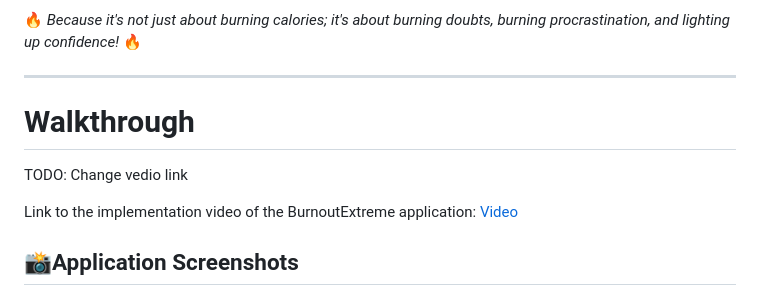
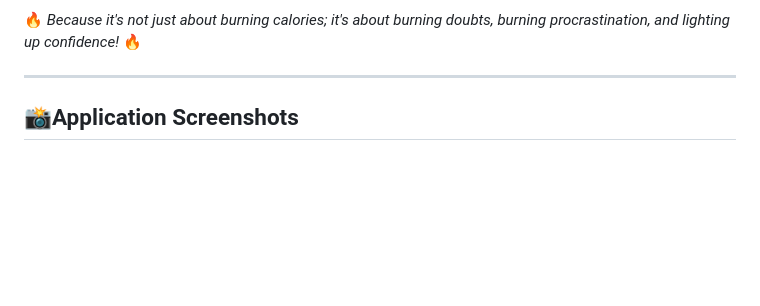
Before and after one commit to SoftwareEngineeringNCSU101/BurnoutExtreme, a Markdown page: README.md, the part around the change. Rendered like a GitHub page; blank space fills up the shorter version.

```diff
--- a/README.md
+++ b/README.md
@@ -152,12 +152,6 @@ So, are you ready to take the leap towards a healthier, happier you? Dive into *
 🔥 _Because it's not just about burning calories; it's about burning doubts, burning procrastination, and lighting up confidence!_ 🔥
 
 ---
-
-# Walkthrough
-
-TODO: Change vedio link
-
-Link to the implementation video of the BurnoutExtreme application: [Video](https://www.youtube.com/watch?v=Ozbn9nNFr1Y)
 
 ## 📸Application Screenshots
 
```
